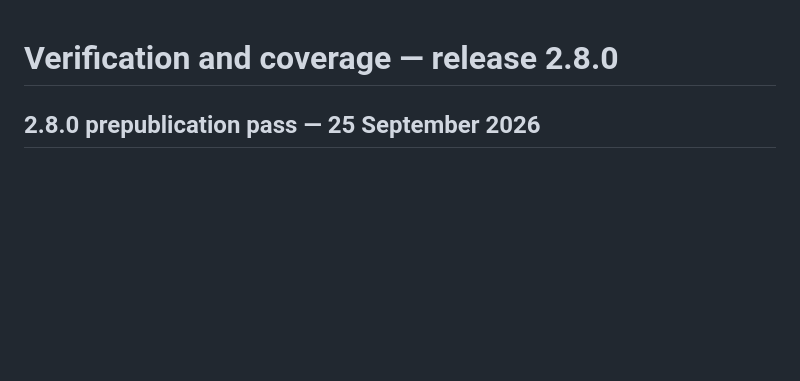
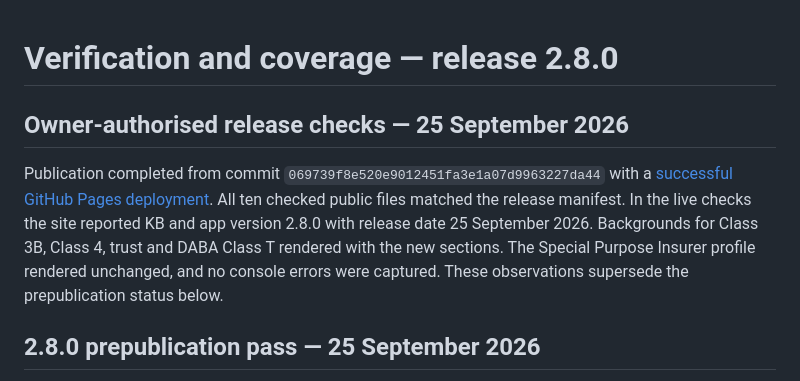
Before and after one commit to Dankhisa/bermuda-compliance-navigator, a Markdown page: VERIFICATION.md, the part around the change. Rendered like a GitHub page; blank space fills up the shorter version.

Commit message:
Record successful 2.8.0 deployment and live verification
Co-Authored-By: Claude Opus 5.5 <noreply@anthropic.com>

```diff
--- a/VERIFICATION.md
+++ b/VERIFICATION.md
@@ -1,4 +1,8 @@
 # Verification and coverage — release 2.8.0
+
+## Owner-authorised release checks — 25 September 2026
+
+Publication completed from commit `069739f8e520e9012451fa3e1a07d9963227da44` with a [successful GitHub Pages deployment](https://github.com/Dankhisa/bermuda-compliance-navigator/actions/runs/36165665516). All ten checked public files matched the release manifest. In the live checks the site reported KB and app version 2.8.0 with release date 25 September 2026. Backgrounds for Class 3B, Class 4, trust and DABA Class T rendered with the new sections. The Special Purpose Insurer profile rendered unchanged, and no console errors were captured. These observations supersede the prepublication status below.
 
 ## 2.8.0 prepublication pass — 25 September 2026
 
```
Also changed, not shown: CHANGELOG.md (+2 -0 lines).
